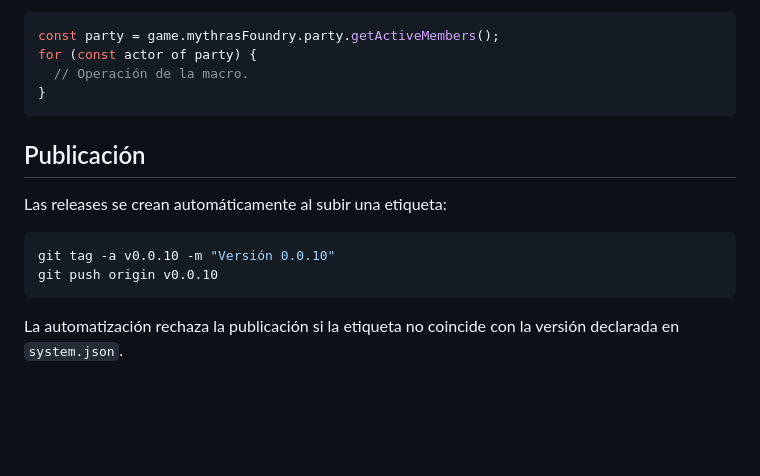
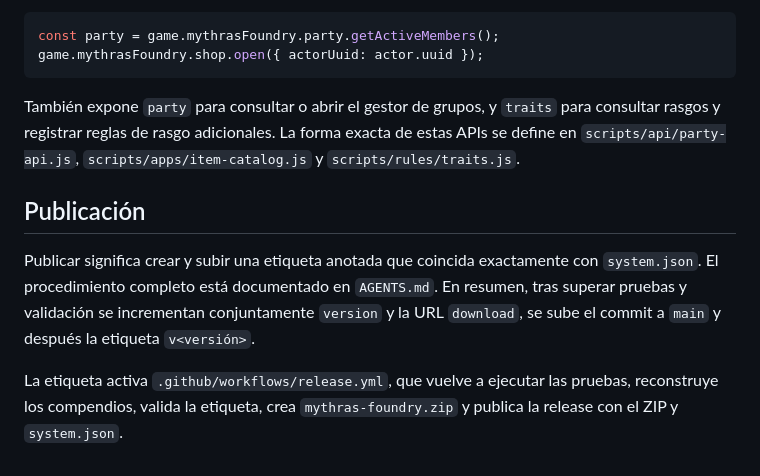
Before and after one commit to bfgcuga/mythras-foundry, a Markdown page: README.md, the part around one of its changes. GitHub-like rendering; blank space fills up the shorter version.

````diff
--- a/README.md
+++ b/README.md
@@ -67,19 +79,22 @@ Las macros pueden obtener sus personajes sin depender de las carpetas de actores
 
 ```js
 const party = game.mythrasFoundry.party.getActiveMembers();
-for (const actor of party) {
-  // Operación de la macro.
-}
+game.mythrasFoundry.shop.open({ actorUuid: actor.uuid });
 ```
+
+También expone `party` para consultar o abrir el gestor de grupos, y `traits`
+para consultar rasgos y registrar reglas de rasgo adicionales. La forma exacta
+de estas APIs se define en `scripts/api/party-api.js`, `scripts/apps/item-catalog.js`
+y `scripts/rules/traits.js`.
 
 ## Publicación
 
-Las releases se crean automáticamente al subir una etiqueta:
+Publicar significa crear y subir una etiqueta anotada que coincida exactamente
+con `system.json`. El procedimiento completo está documentado en `AGENTS.md`.
+En resumen, tras superar pruebas y validación se incrementan conjuntamente
+`version` y la URL `download`, se sube el commit a `main` y después la etiqueta
+`v<versión>`.
 
-```powershell
-git tag -a v0.0.10 -m "Versión 0.0.10"
-git push origin v0.0.10
-```
-
-La automatización rechaza la publicación si la etiqueta no coincide con la
-versión declarada en `system.json`.
+La etiqueta activa `.github/workflows/release.yml`, que vuelve a ejecutar las
+pruebas, reconstruye los compendios, valida la etiqueta, crea
+`mythras-foundry.zip` y publica la release con el ZIP y `system.json`.
````
Also changed, not shown: other parts of README.md (+56 -44 lines), AGENTS.md (+98 -0 lines), docs/architecture.md (added, +80 -0 lines).
